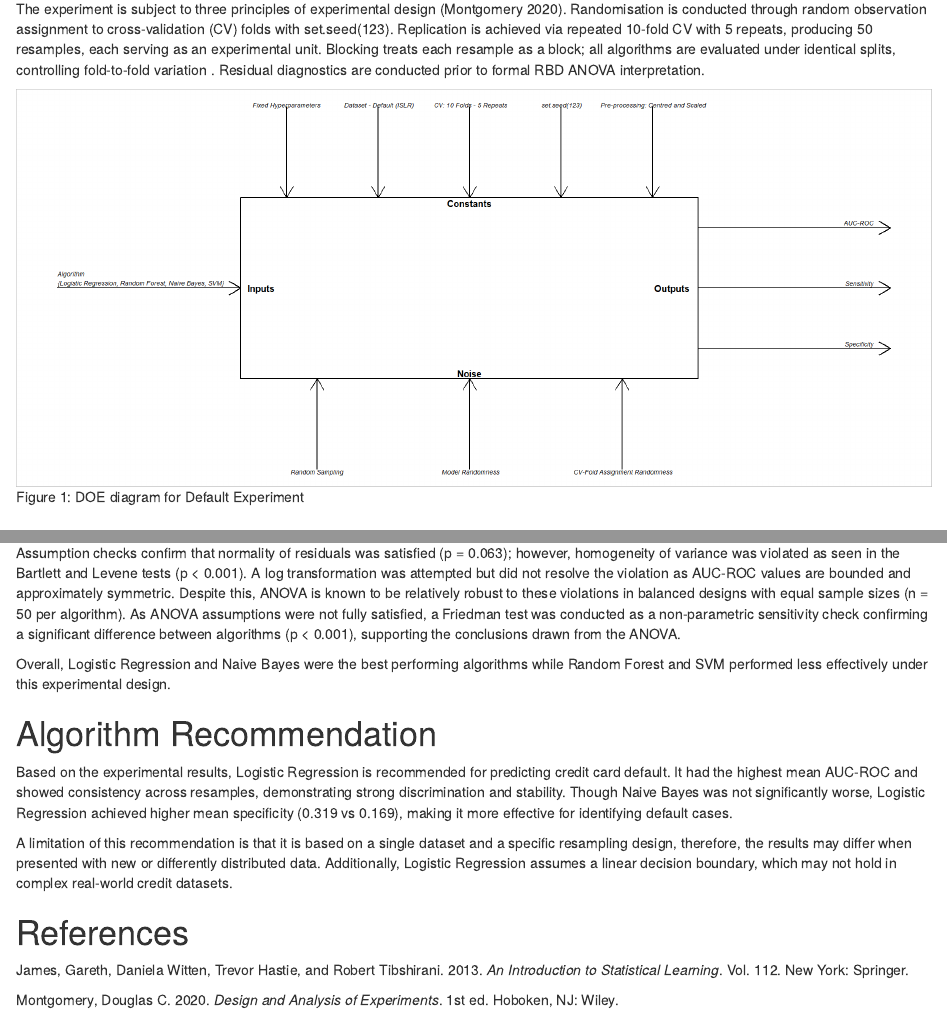
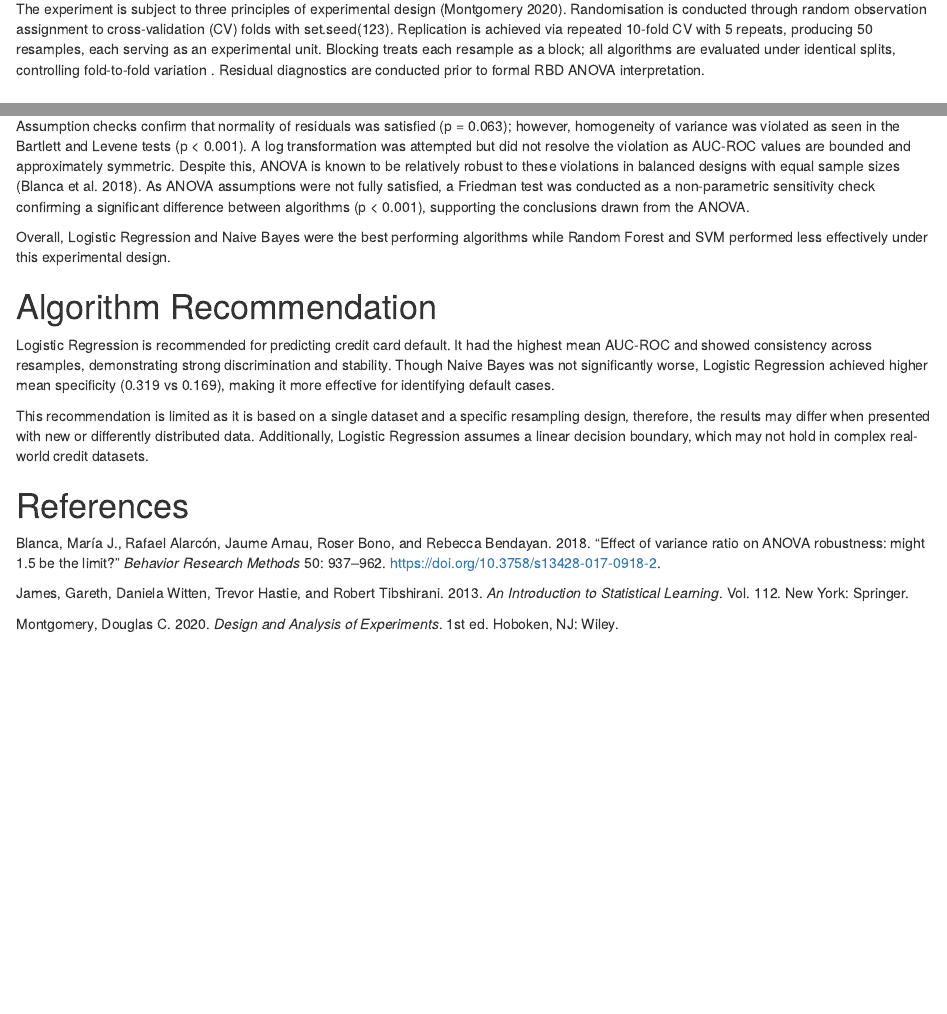
Before and after one commit to Kchewe/STAT2003-Assignment-1, an R Markdown document (STAT2003 Assignment 1.Rmd): the page in a window 1100 px wide, from 330 px down, and a second part further down, joined at a grey line. Rendered offline with R 4.5, knitr and Pandoc, with nearby package versions; some code elsewhere in the file could not run offline.

Commit message:
fixing reference list

````diff
--- a/STAT2003 Assignment 1.Rmd
+++ b/STAT2003 Assignment 1.Rmd
@@ -42,7 +42,8 @@ The experiment is subject to three principles of experimental design (Montgomery
 
 
 ```{r DOE Diagram, echo = FALSE, fig.cap="Figure 1: DOE diagram for Default Experiment" }
-knitr::include_graphics("DOE_Diagram.png")
+# hashed to ensure reproducible knit, unhash for final knit for submission
+# knitr::include_graphics("DOE_Diagram.png")
 ```
 
 # Performance Results
@@ -138,7 +139,7 @@ res_long |>
 
  The RBD ANOVA results show a statistically significant difference in mean AUC-ROC across algorithms at the 5% significance level (p < 0.001), indicating not all algorithms performed equally. A Tukey HSD pairwise comparison showed that Logistic Regression significantly outperformed Random Forest and SVM (p < 0.001) but that it was not significantly different from Naive Bayes (p = 0.248). All other pairwise comparisons were significant at the 5% level. This suggests that Logistic Regression and Naive Bayes are statistically comparable in terms of performance. The estimated marginal means further support the statistical comparability as Logistic Regression had the highest ROC mean (0.949) and Naive Bayes had a similar result (0.942), while Random Forest (0.896) and SVM (0.926) performed worse.
 
-Assumption checks confirm that normality of residuals was satisfied (p = 0.063); however, homogeneity of variance was violated as seen in the Bartlett and Levene tests (p < 0.001). A log transformation was attempted but did not resolve the violation as AUC-ROC values are bounded and approximately symmetric. Despite this, ANOVA is known to be relatively robust to these violations in balanced designs with equal sample sizes (n = 50 per algorithm). As ANOVA assumptions were not fully satisfied, a Friedman test was conducted as a non-parametric sensitivity check confirming a significant difference between algorithms (p < 0.001), supporting the conclusions drawn from the ANOVA.
+Assumption checks confirm that normality of residuals was satisfied (p = 0.063); however, homogeneity of variance was violated as seen in the Bartlett and Levene tests (p < 0.001). A log transformation was attempted but did not resolve the violation as AUC-ROC values are bounded and approximately symmetric. Despite this, ANOVA is known to be relatively robust to these violations in balanced designs with equal sample sizes (Blanca et al. 2018). As ANOVA assumptions were not fully satisfied, a Friedman test was conducted as a non-parametric sensitivity check confirming a significant difference between algorithms (p < 0.001), supporting the conclusions drawn from the ANOVA.
 
 Overall, Logistic Regression and Naive Bayes were the best performing algorithms while Random Forest and SVM performed less effectively under this experimental design.
 
@@ -219,13 +220,17 @@ emmeans(res_aov, ~ Model)
 
 # Algorithm Recommendation
 
-Based on the experimental results, Logistic Regression is recommended for predicting credit card default. It had the highest mean AUC-ROC and showed consistency across resamples, demonstrating strong discrimination and stability. Though Naive Bayes was not significantly worse, Logistic Regression achieved higher mean specificity (0.319 vs 0.169), making it more effective for identifying default cases.
+Logistic Regression is recommended for predicting credit card default. It had the highest mean AUC-ROC and showed consistency across resamples, demonstrating strong discrimination and stability. Though Naive Bayes was not significantly worse, Logistic Regression achieved higher mean specificity (0.319 vs 0.169), making it more effective for identifying default cases.
 
-A limitation of this recommendation is that it is based on a single dataset and a specific resampling design, therefore, the results may differ when presented with new or differently distributed data. Additionally, Logistic Regression assumes a linear decision boundary, which may not hold in complex real-world credit datasets.
+This recommendation is limited as it is based on a single dataset and a specific resampling design, therefore, the results may differ when presented with new or differently distributed data. Additionally, Logistic Regression assumes a linear decision boundary, which may not hold in complex real-world credit datasets.
+
 
 
 # References
 
+Blanca, María J., Rafael Alarcón, Jaume Arnau, Roser Bono, and Rebecca Bendayan. 2018. “Effect of variance ratio on ANOVA robustness: might 1.5 be the limit?”
+*Behavior Research Methods* 50: 937–962. https://doi.org/10.3758/s13428-017-0918-2.
+
 James, Gareth, Daniela Witten, Trevor Hastie, and Robert Tibshirani. 2013. *An Introduction to Statistical Learning*. Vol. 112. New York: Springer.
 
 Montgomery, Douglas C. 2020. *Design and Analysis of Experiments*. 1st ed. Hoboken, NJ: Wiley.
````
Also changed, not shown: 1 other file.
